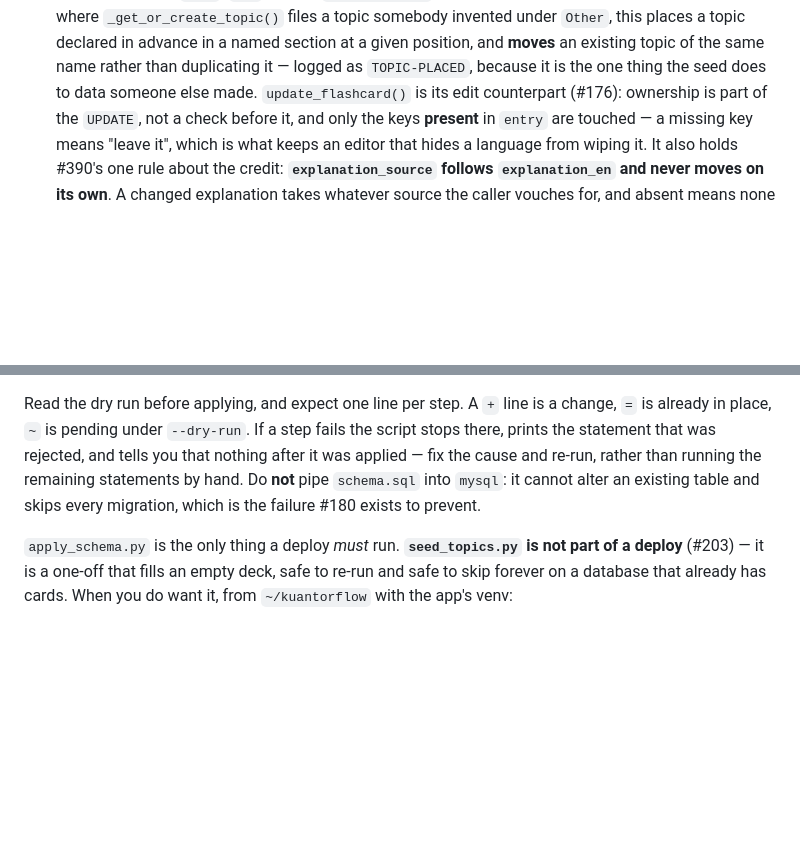
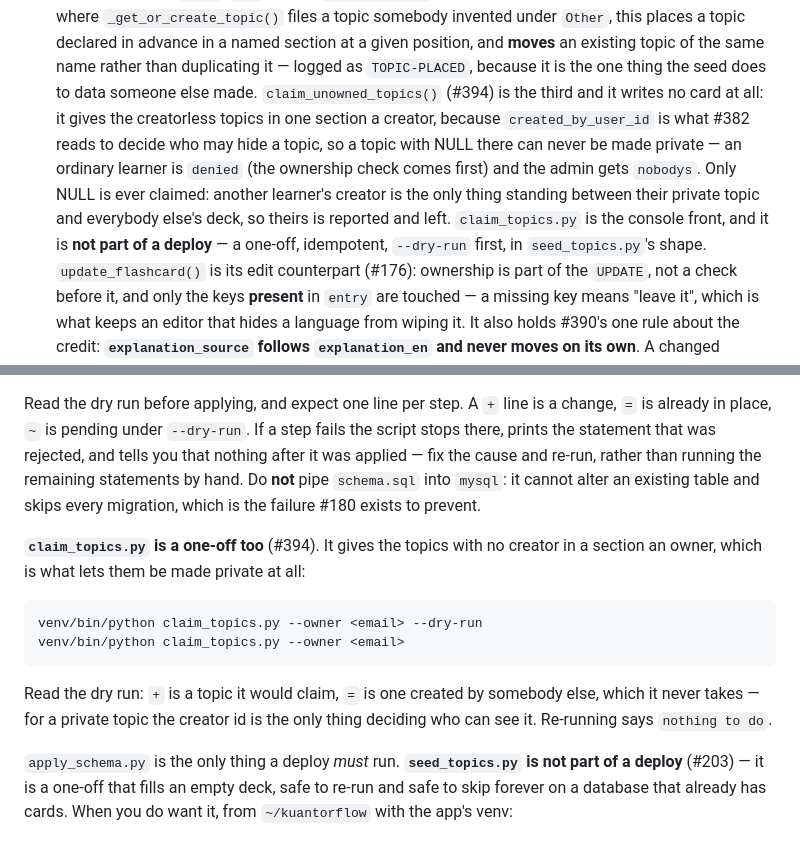
Before and after one commit to Kuantor/kuantorflow, a Markdown page: CLAUDE.md, 2 parts joined by grey strips. GitHub-like rendering; blank space fills up the shorter version.

Commit message:
Document claim_topics.py as a one-off console script (#394)
Co-Authored-By: Claude Opus 5 <noreply@anthropic.com>

````diff
--- a/CLAUDE.md
+++ b/CLAUDE.md
@@ -146,6 +146,16 @@ Needs a gitignored `.env` (see `.env.example`): `SECRET_KEY`, `DB_*` (MySQL),
   **moves** an existing topic of the same name rather than duplicating it —
   logged as `TOPIC-PLACED`, because it is the one thing the seed does to data
   someone else made.
+  `claim_unowned_topics()` (#394) is the third and it writes no card at all:
+  it gives the creatorless topics in one section a creator, because
+  `created_by_user_id` is what #382 reads to decide who may hide a topic, so a
+  topic with NULL there can never be made private — an ordinary learner is
+  `denied` (the ownership check comes first) and the admin gets `nobodys`. Only
+  NULL is ever claimed: another learner's creator is the only thing standing
+  between their private topic and everybody else's deck, so theirs is reported
+  and left. `claim_topics.py` is the console front, and it is **not part of a
+  deploy** — a one-off, idempotent, `--dry-run` first, in `seed_topics.py`'s
+  shape.
   `update_flashcard()` is its edit counterpart (#176): ownership is part of the
   `UPDATE`, not a check before it, and only the keys **present** in `entry` are
   touched — a missing key means "leave it", which is what keeps an editor that
@@ -497,6 +507,18 @@ running the remaining statements by hand. Do **not** pipe `schema.sql` into
 `mysql`: it cannot alter an existing table and skips every migration, which is
 the failure #180 exists to prevent.
 
+**`claim_topics.py` is a one-off too** (#394). It gives the topics with no
+creator in a section an owner, which is what lets them be made private at all:
+
+```bash
+venv/bin/python claim_topics.py --owner <email> --dry-run
+venv/bin/python claim_topics.py --owner <email>
+```
+
+Read the dry run: `+` is a topic it would claim, `=` is one created by somebody
+else, which it never takes — for a private topic the creator id is the only
+thing deciding who can see it. Re-running says `nothing to do`.
+
 `apply_schema.py` is the only thing a deploy *must* run. **`seed_topics.py` is
 not part of a deploy** (#203) — it is a one-off that fills an empty deck, safe to
 re-run and safe to skip forever on a database that already has cards. When you do
````
